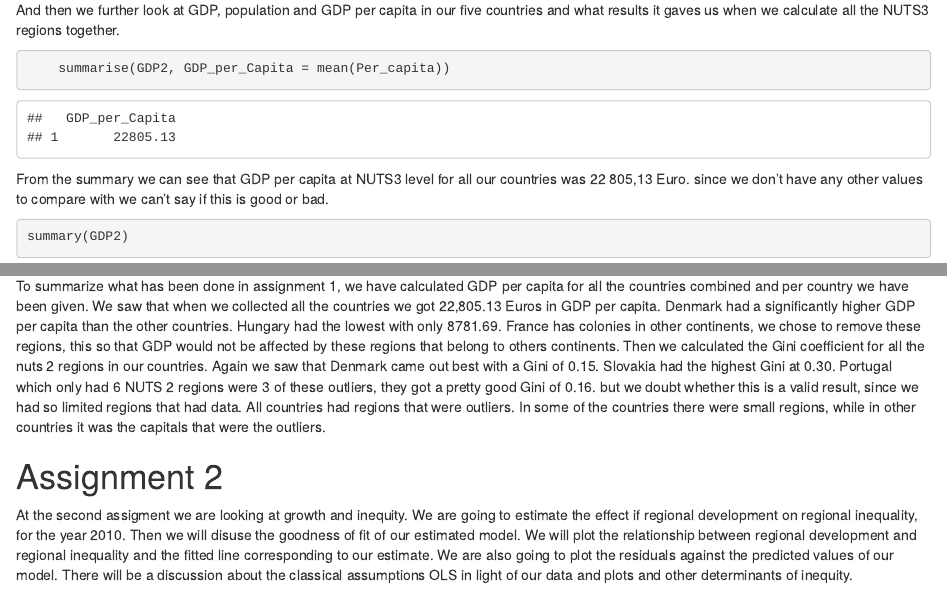
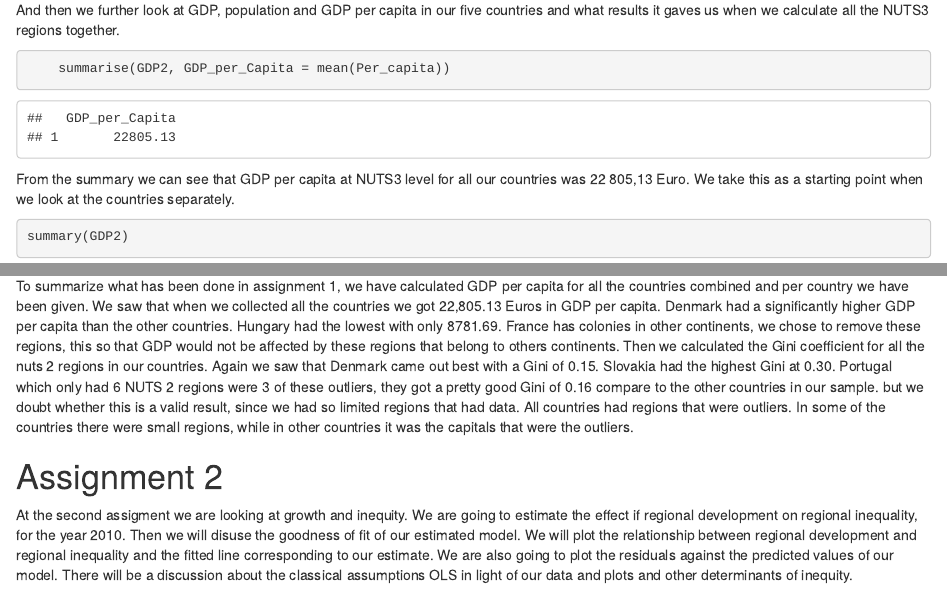
Before and after one commit to HeidimRolfsnes/MSB104, an R Markdown document (Assignment MSB104.Rmd): the page in a window 1100 px wide, from 960 px down, and a second part further down, joined at a grey line. Rendered offline with R 4.5, knitr and Pandoc, with nearby package versions; some code elsewhere in the file could not run offline.

Commit message:
text fix

````diff
--- a/Assignment MSB104.Rmd
+++ b/Assignment MSB104.Rmd
@@ -105,7 +105,7 @@ filter(unit == "MIO_EUR" & (grepl('DK..', Regio_id) | grepl('FR..', Regio_id) |
 ```{r Mean: GDP Per Capita in all countries}
 	summarise(GDP2, GDP_per_Capita = mean(Per_capita))
 ```
-From the summary we can see that GDP per capita at NUTS3 level for all our countries was 22 805,13 Euro. since we don't have any other values to compare with we can't say if this is good or bad.
+From the summary we can see that GDP per capita at NUTS3 level for all our countries was 22 805,13 Euro. We take this as a starting point when we look at the countries separately.
 
 ```{r}
 summary(GDP2)
@@ -548,7 +548,7 @@ SKoutliers
 In Slovakia, we can see that the Gini coefficient is 0.30, which is the highest Gini we have found for our countries. Slovakia has on region that is an outliers which are (SK01). That leavs only Slovakia with three regions from which we obtain data. which is not a lot of data.
 
 To summarize what has been done in assignment 1, we have calculated GDP per capita for all the countries combined and per country we have been given. We saw that when we collected all the countries we got 22,805.13 Euros in GDP per capita. Denmark had a significantly higher GDP per capita than the other countries. Hungary had the lowest with only 8781.69. France has colonies in other continents, we chose to remove these regions, this so that GDP would not be affected by these regions that belong to others continents.
-Then we calculated the Gini coefficient for all the nuts 2 regions in our countries. Again we saw that Denmark came out best with a Gini of 0.15. Slovakia had the highest Gini at 0.30. Portugal which only had 6 NUTS 2 regions were 3 of these outliers, they got a pretty good Gini of 0.16. but we doubt whether this is a valid result, since we had so limited regions that had data. All countries had regions that were outliers. In some of the countries there were small regions, while in other countries it was the capitals that were the outliers.
+Then we calculated the Gini coefficient for all the nuts 2 regions in our countries. Again we saw that Denmark came out best with a Gini of 0.15. Slovakia had the highest Gini at 0.30. Portugal which only had 6 NUTS 2 regions were 3 of these outliers, they got a pretty good Gini of 0.16 compare to the other countries in our sample. but we doubt whether this is a valid result, since we had so limited regions that had data. All countries had regions that were outliers. In some of the countries there were small regions, while in other countries it was the capitals that were the outliers.
 
 # Assignment 2
 At the second assigment we are looking at growth and inequity. We are going to estimate the effect if regional development on regional inequality, for the year 2010. Then we will disuse the goodness of fit of our estimated model.
````
Also changed, not shown: Assignment MSB104.Rmd (3 more changed lines).
